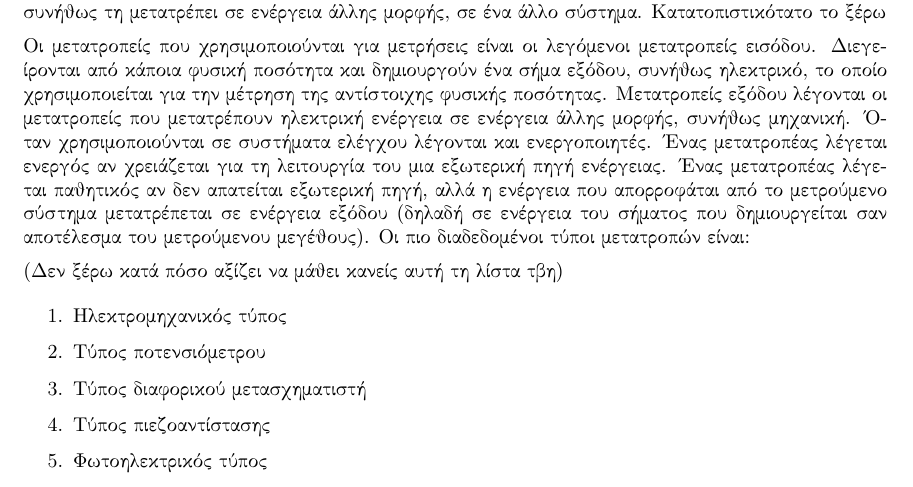
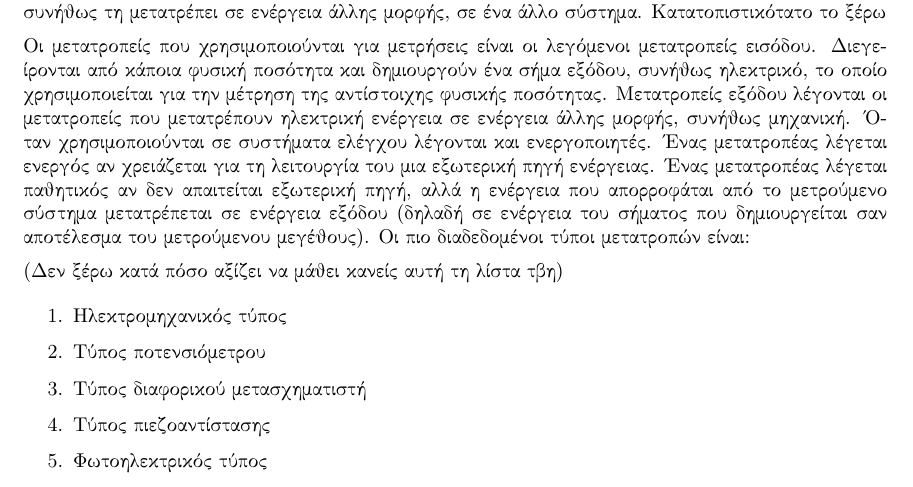
Before and after one commit to PacoPacorius/sis-metrisewn-72-erwtiseis-remaster, a LaTeX paper (72-erwtiseis-2.tex): part of page 11 of 26, cut so that both start at the same text. Compiled offline with pdfLaTeX.

Commit message:
fix typo

```diff
--- a/72-erwtiseis-2.tex
+++ b/72-erwtiseis-2.tex
@@ -394,7 +394,7 @@ O \textbf{διακόπτης διαφυγής έντασης} περιέχει
 Οι μετατροπείς που χρησιμοποιούνται για μετρήσεις είναι οι λεγόμενοι μετατροπείς εισόδου. Διεγείρονται από κάποια φυσική ποσότητα και δημιουργούν ένα σήμα εξόδου, συνήθως
 ηλεκτρικό, το οποίο χρησιμοποιείται για την μέτρηση της αντίστοιχης φυσικής ποσότητας. Μετατροπείς εξόδου λέγονται οι μετατροπείς που μετατρέπουν ηλεκτρική ενέργεια
 σε ενέργεια άλλης μορφής, συνήθως μηχανική. Όταν χρησιμοποιούνται σε συστήματα ελέγχου λέγονται και ενεργοποιητές. Ένας μετατροπέας λέγεται ενεργός αν χρειάζεται
-για τη λειτουργία του μια εξωτερική πηγή ενέργειας. Ένας μετατροπέας λέγεται παθητικός αν δεν απατείται εξωτερική πηγή, αλλά η ενέργεια που απορροφάται από το μετρούμενο
+για τη λειτουργία του μια εξωτερική πηγή ενέργειας. Ένας μετατροπέας λέγεται παθητικός αν δεν απαιτείται εξωτερική πηγή, αλλά η ενέργεια που απορροφάται από το μετρούμενο
 σύστημα μετατρέπεται σε ενέργεια εξόδου (δηλαδή σε ενέργεια του σήματος που δημιουργείται σαν αποτέλεσμα του μετρούμενου μεγέθους). Οι πιο διαδεδομένοι τύποι μετατροπών
 είναι:
 
```
